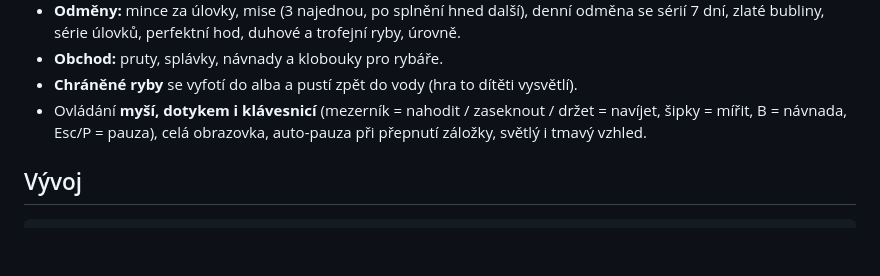
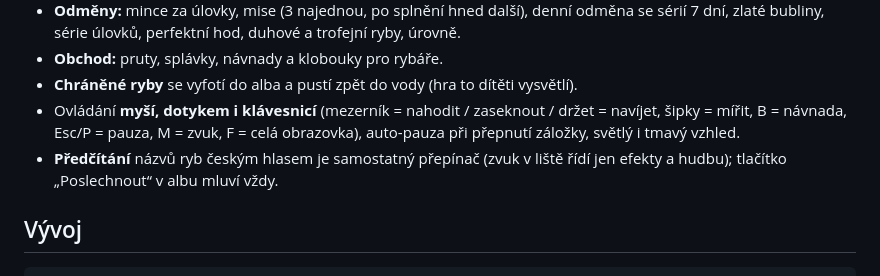
Before and after one commit to Garon92/ryby, a Markdown page: README.md, the part around the change. Rendered like a GitHub page; blank space fills up the shorter version.

Commit message:
docs(readme): M/F keys and the separate Předčítání switch
Co-Authored-By: Claude Opus 5.5 <noreply@anthropic.com>

```diff
--- a/README.md
+++ b/README.md
@@ -25,7 +25,9 @@ zasekneš a zdoláš rybu – a každý nový druh se uloží do **alba**, kter
 - **Obchod:** pruty, splávky, návnady a klobouky pro rybáře.
 - **Chráněné ryby** se vyfotí do alba a pustí zpět do vody (hra to dítěti vysvětlí).
 - Ovládání **myší, dotykem i klávesnicí** (mezerník = nahodit / zaseknout / držet = navíjet, šipky = mířit,
-  B = návnada, Esc/P = pauza), celá obrazovka, auto-pauza při přepnutí záložky, světlý i tmavý vzhled.
+  B = návnada, Esc/P = pauza, M = zvuk, F = celá obrazovka), auto-pauza při přepnutí záložky, světlý i tmavý vzhled.
+- **Předčítání** názvů ryb českým hlasem je samostatný přepínač (zvuk v liště řídí jen efekty a hudbu);
+  tlačítko „Poslechnout“ v albu mluví vždy.
 
 ## Vývoj
 
```
